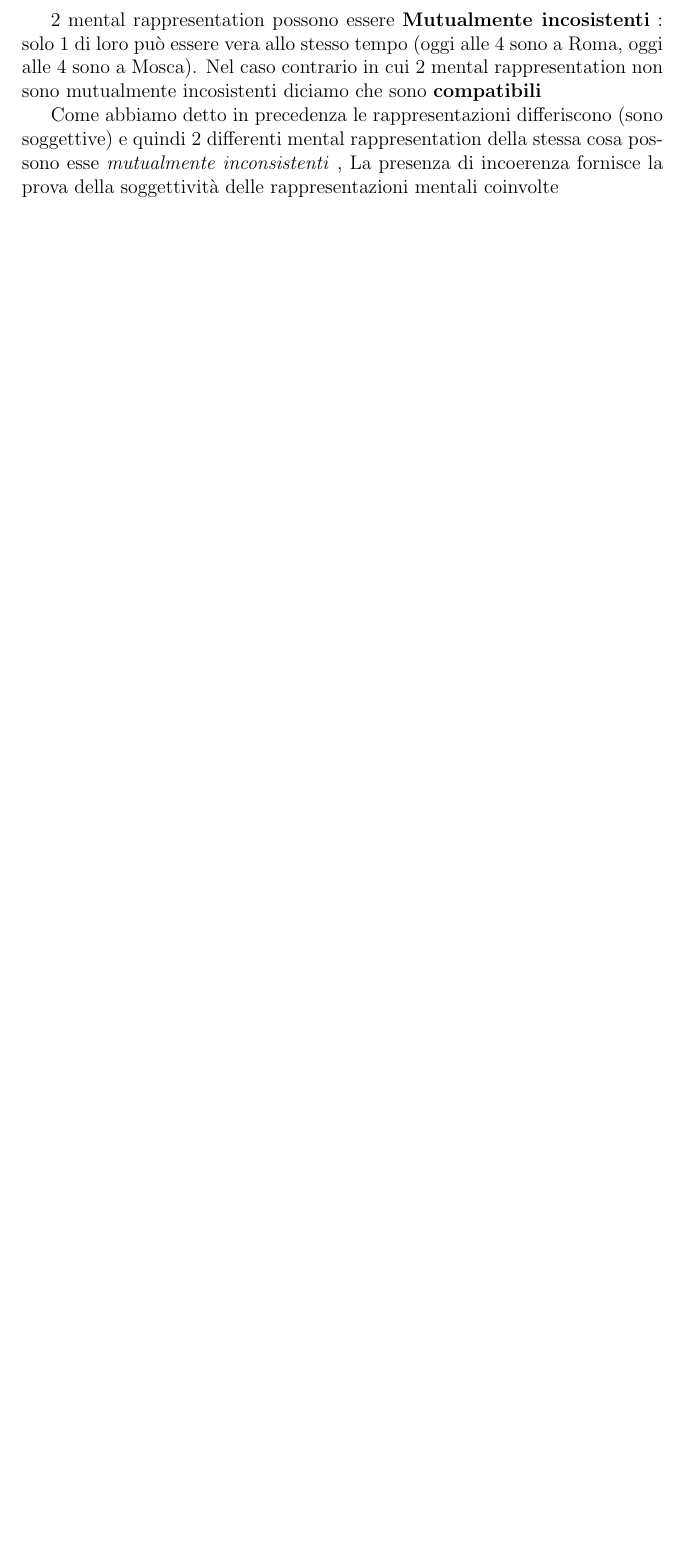
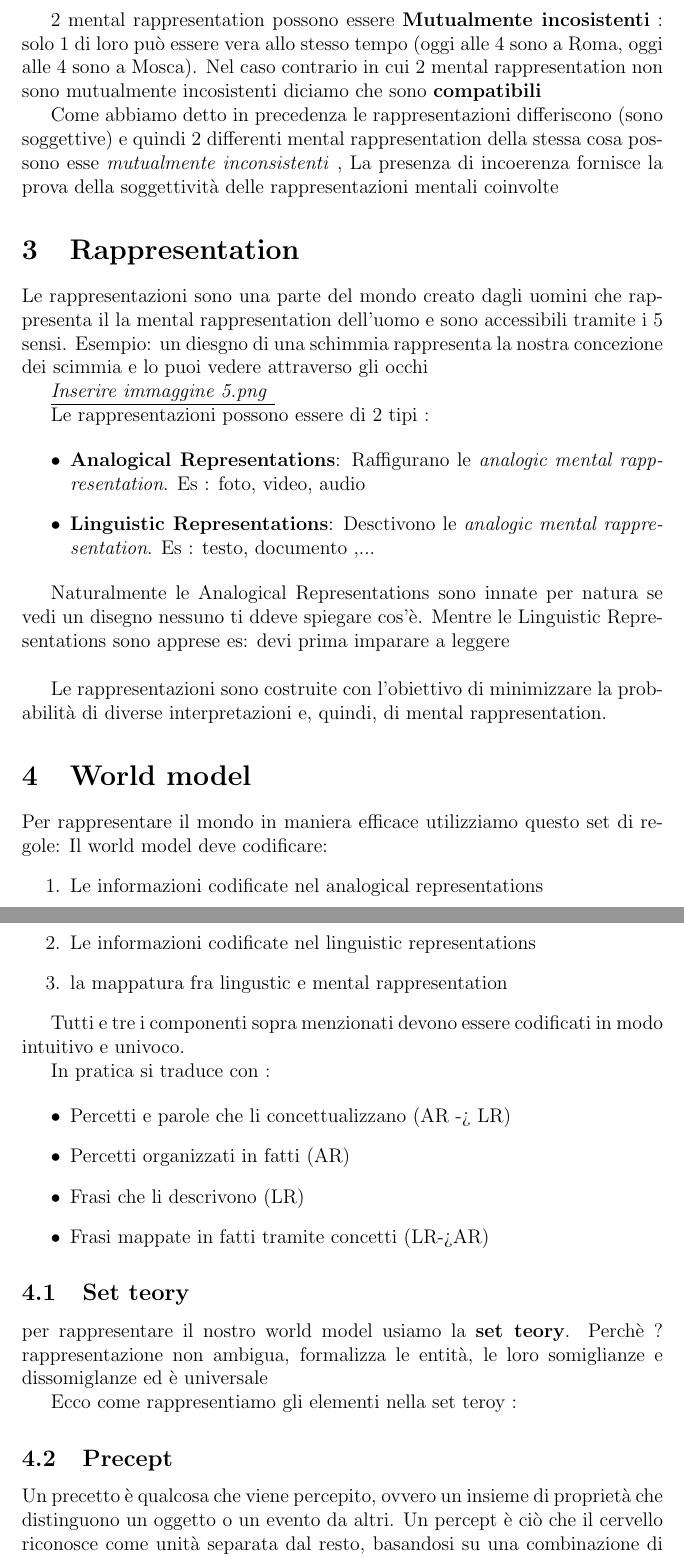
Before and after one commit to zenosaltt/Appunti_LogicaComputazionale, a LaTeX document (appunti_eleganti/Appunti.tex): part of page 4 of 4 before the commit and two parts of pages 4 and 5 of 7 after it, the two joined at a grey line, cut so that both start at the same text, the shorter picture padded with empty space. Compiled offline with pdfLaTeX.

```diff
--- a/appunti_eleganti/Appunti.tex
+++ b/appunti_eleganti/Appunti.tex
@@ -103,3 +103,59 @@
 
 	Come abbiamo detto in precedenza le rappresentazioni differiscono (sono soggettive) e quindi 2 differenti mental rappresentation della stessa cosa possono esse \textit{mutualmente inconsistenti} , La presenza di incoerenza fornisce la prova della soggettività
 	delle rappresentazioni mentali coinvolte
+
+
+	\section{Rappresentation}
+
+	Le rappresentazioni sono una parte del mondo creato dagli uomini che rappresenta il la mental rappresentation dell'uomo e sono accessibili tramite i 5 sensi. Esempio: un diesgno di una schimmia rappresenta la nostra concezione dei scimmia e lo puoi vedere attraverso gli occhi
+
+	\underline{\textit{Inserire immaggine 5.png }}
+
+	Le rappresentazioni possono essere di 2 tipi :
+
+	\begin{itemize}
+		\item \textbf{Analogical Representations}:
+			Raffigurano le \textit{analogic mental rappresentation}. Es : foto, video, audio
+
+		\item \textbf{Linguistic Representations}:
+		Desctivono le \textit{analogic mental rappresentation}. Es : testo, documento ,...
+	\end{itemize}
+
+Naturalmente le Analogical Representations sono innate per natura se vedi un disegno nessuno ti ddeve spiegare cos'è. Mentre le Linguistic Representations sono apprese es: devi prima imparare a leggere
+\\
+
+Le rappresentazioni sono costruite con l'obiettivo di minimizzare la probabilità di diverse interpretazioni e, quindi, di mental rappresentation.
+
+
+
+\section{World model}
+
+Per rappresentare il mondo in maniera efficace utilizziamo questo set di regole:
+Il world model deve codificare:
+\begin{enumerate}
+	\item Le informazioni codificate nel analogical representations
+	\item Le informazioni codificate nel linguistic representations
+	\item la mappatura fra lingustic e mental rappresentation
+\end{enumerate}
+
+Tutti e tre i componenti sopra menzionati devono essere codificati in modo intuitivo e univoco.
+
+
+In pratica si traduce con :
+
+\begin{itemize}
+	\item Percetti e parole che li concettualizzano (AR -> LR)
+	\item Percetti organizzati in fatti (AR)
+	\item Frasi che li descrivono (LR)
+	\item Frasi mappate in fatti tramite concetti (LR->AR)
+\end{itemize}
+
+
+\subsection{Set teory}
+	per rappresentare il nostro world model usiamo la \textbf{set teory}. Perchè ? rappresentazione non ambigua, formalizza le entità, le loro somiglianze e dissomiglanze ed è universale
+
+
+	Ecco come rappresentiamo gli elementi nella set teroy :
+
+	\subsection{Precept}
+	Un precetto è qualcosa che viene percepito, ovvero un insieme di proprietà che distinguono un oggetto o un evento da altri. Un percept è ciò che il cervello riconosce come unità separata dal resto, basandosi su una combinazione di proprietà.
```
Also changed, not shown: appunti_eleganti/Appunti.pdf, appunti_eleganti/img/5.png (added), appunti_eleganti/Appunti.tex (85 more changed lines).
